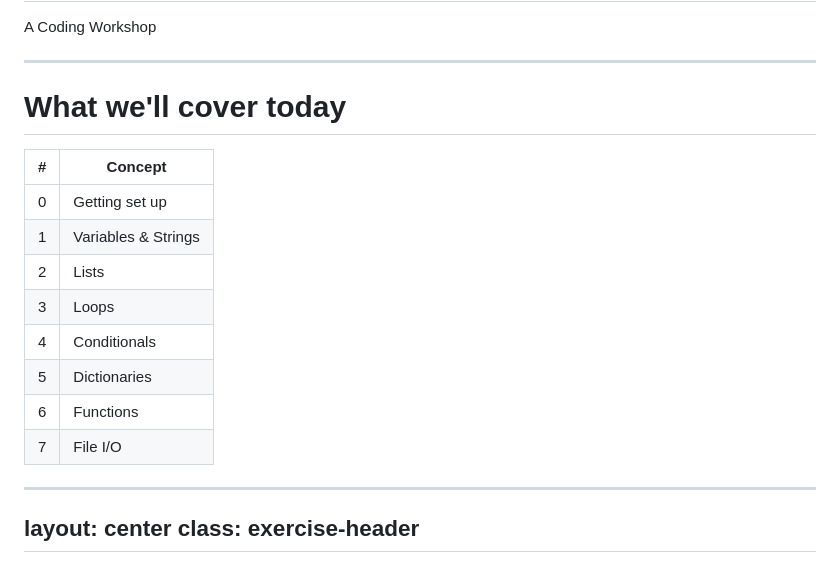
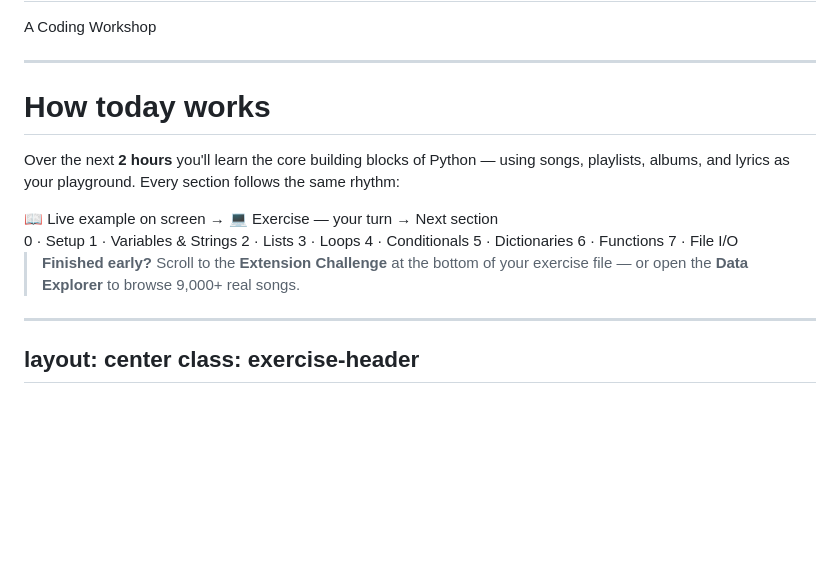
Before and after one commit to mnckapilan/python-music-workshop, a Markdown page: slides/slides.md, the part around the change. Rendered like a GitHub page; blank space fills up the shorter version.

Commit message:
Replace table-of-contents slide with workshop intro and flow

```diff
--- a/slides/slides.md
+++ b/slides/slides.md
@@ -20,18 +20,30 @@ A Coding Workshop
 
 ---
 
-# What we'll cover today
+# How today works
 
-| # | Concept |
-|---|---------|
-| 0 | Getting set up |
-| 1 | Variables & Strings |
-| 2 | Lists |
-| 3 | Loops |
-| 4 | Conditionals |
-| 5 | Dictionaries |
-| 6 | Functions |
-| 7 | File I/O |
+Over the next **2 hours** you'll learn the core building blocks of Python — using songs, playlists, albums, and lyrics as your playground. Every section follows the same rhythm:
+
+<div class="d-row" style="margin: 1.1rem 0; gap: 0.9rem; flex-wrap: wrap;">
+  <span class="d-box">📖 Live example on screen</span>
+  <span class="d-arr">→</span>
+  <span class="d-box d-key">💻 Exercise — your turn</span>
+  <span class="d-arr">→</span>
+  <span class="d-box">Next section</span>
+</div>
+
+<div class="concepts">
+  <span>0 · Setup</span>
+  <span>1 · Variables & Strings</span>
+  <span>2 · Lists</span>
+  <span>3 · Loops</span>
+  <span>4 · Conditionals</span>
+  <span>5 · Dictionaries</span>
+  <span>6 · Functions</span>
+  <span>7 · File I/O</span>
+</div>
+
+> **Finished early?** Scroll to the **Extension Challenge** at the bottom of your exercise file — or open the **Data Explorer** to browse 9,000+ real songs.
 
 ---
 layout: center
```
